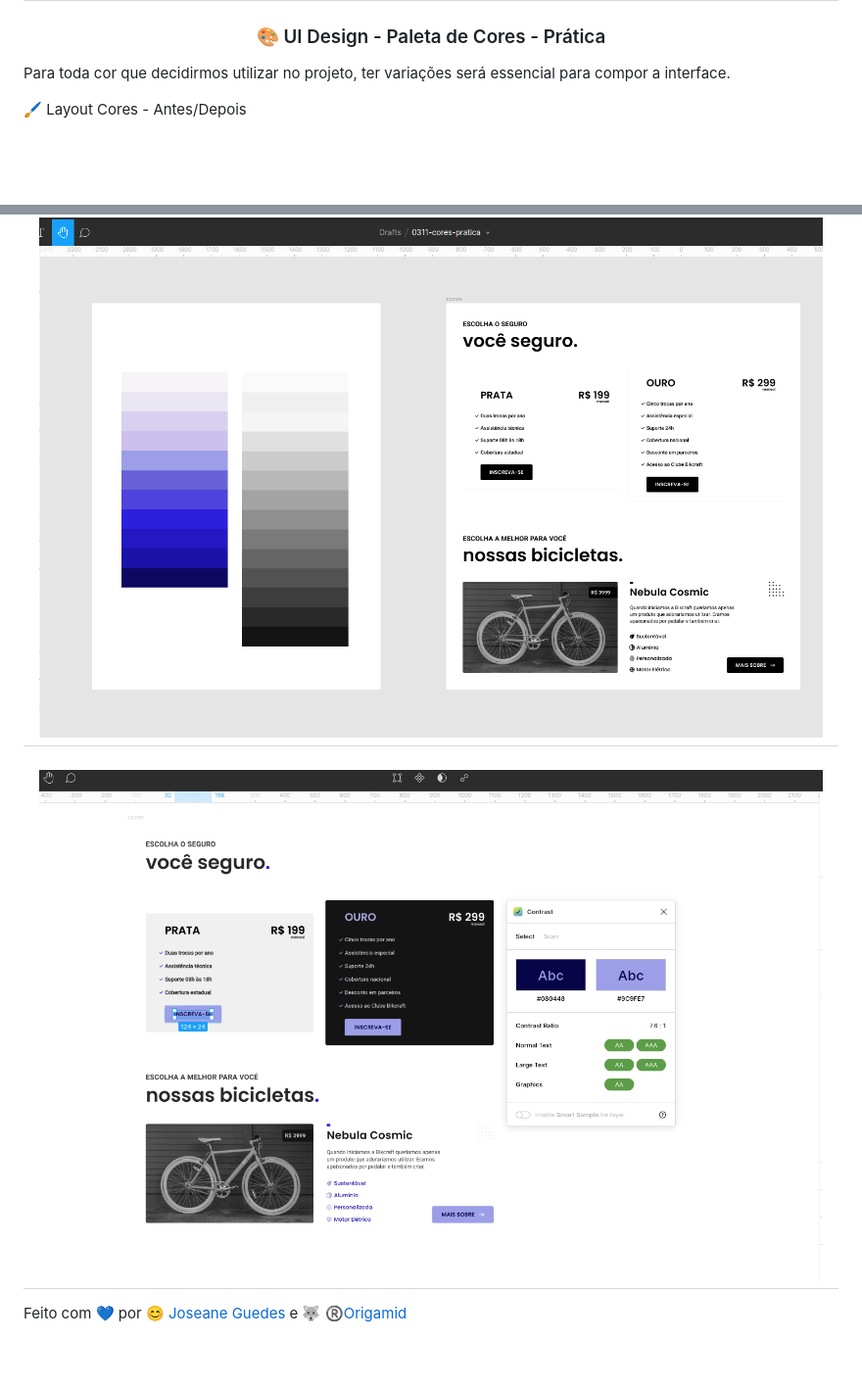
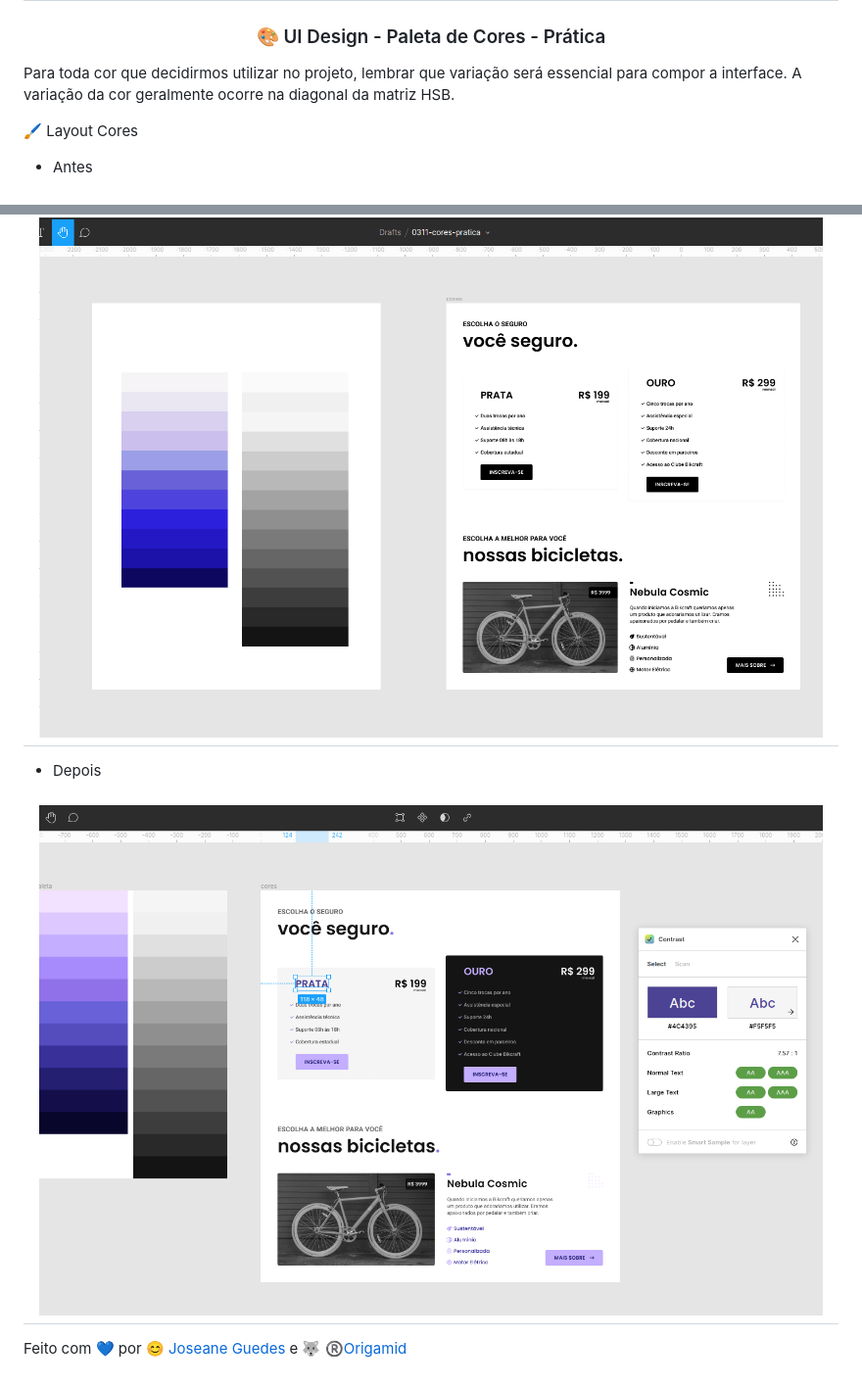
Before and after one commit to Joseane-Guedes/Origamid, a Markdown page: README.md, 2 parts joined by grey strips. Shown: that part at 98% size. Drawn GitHub-style; pictures changed too: .github/cores_depois.png; blank space fills up the shorter version.

Commit message:
Add paleta cores

```diff
--- a/README.md
+++ b/README.md
@@ -30,11 +30,13 @@
 
 <h3 align="center"> 🎨 UI Design - Paleta de Cores - Prática </h3>
 
-<p> Para toda cor que decidirmos utilizar no projeto, ter variações será essencial para compor a interface.</p>
+<p> Para toda cor que decidirmos utilizar no projeto, lembrar que variação será essencial para compor a interface. A variação da cor geralmente ocorre na diagonal da matriz HSB. </p>
 
-🖌️ Layout Cores - Antes/Depois
+🖌️ Layout Cores
+- Antes
 <h1 align="center">  <img src="./.github/cores_antes.png" width="800px" alt="Home page"> </h1>
 
+- Depois
 <h1 align="center">  <img src="./.github/cores_depois.png" width="800px" alt="Home page"> </h1>
 
 
```
